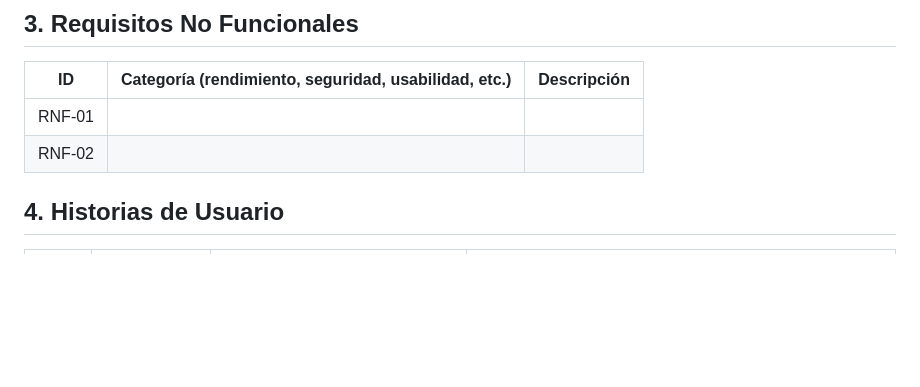
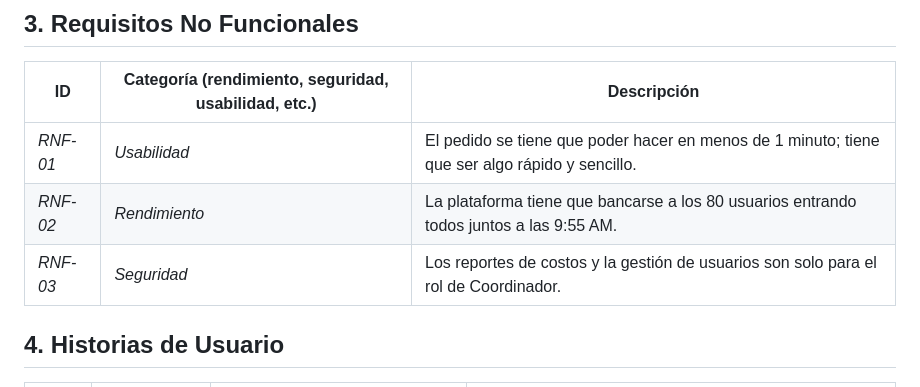
Before and after one commit to Luca0305/PP1-2026-GRUPO5, a Markdown page: docs/entrega-1-analisis.md, the part around the change. GitHub-like rendering; blank space fills up the shorter version.

Commit message:
req no func

```diff
--- a/docs/entrega-1-analisis.md
+++ b/docs/entrega-1-analisis.md
@@ -32,8 +32,9 @@
 
 | ID     | Categoría (rendimiento, seguridad, usabilidad, etc.) | Descripción |
 |--------|------------------------------------------------------|-------------|
-| RNF-01 |                                                      |             |
-| RNF-02 |                                                      |             |
+| *RNF-01* | *Usabilidad* | El pedido se tiene que poder hacer en menos de 1 minuto; tiene que ser algo rápido y sencillo. |
+| *RNF-02* | *Rendimiento* | La plataforma tiene que bancarse a los 80 usuarios entrando todos juntos a las 9:55 AM. |
+| *RNF-03* | *Seguridad* | Los reportes de costos y la gestión de usuarios son solo para el rol de Coordinador. |
 
 ## 4. Historias de Usuario
 
```
